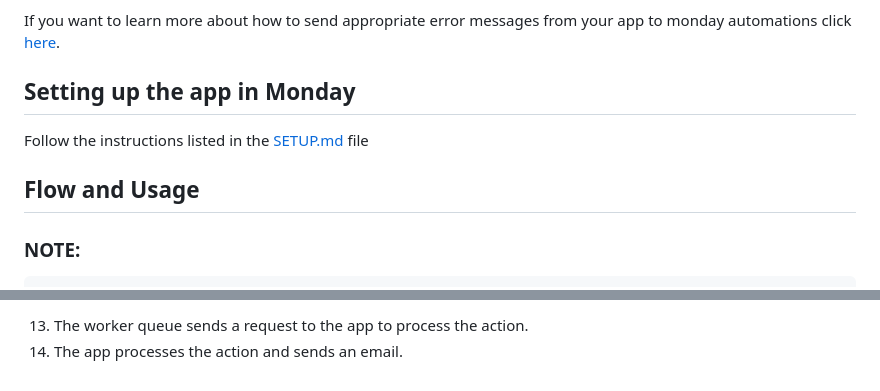
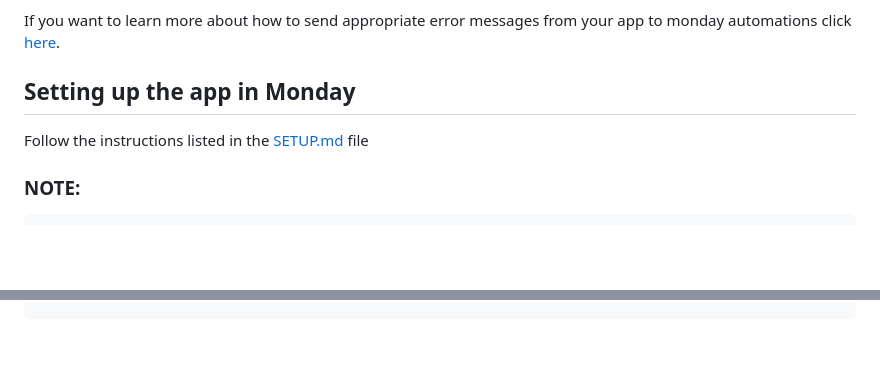
Before and after one commit to mondaycom/monday-code-quickstarts, a Markdown page: quickstart-node/README.md, 2 parts joined by grey strips. Drawn GitHub-style; blank space fills up the shorter version.

Commit message:
feat(readme): removed the flow description because it is not necessary + added link to monday api docs

```diff
--- a/quickstart-node/README.md
+++ b/quickstart-node/README.md
@@ -93,8 +93,6 @@ click [here](https://developer.monday.com/apps/docs/error-handling).
 
 Follow the instructions listed in the [SETUP.md](SETUP.md) file
 
-## Flow and Usage
-
 ### NOTE:
 
     This project is only a demonstration of how to use various Monday Code app and Monday API functionalities.
@@ -172,2 +101,0 @@ sequenceDiagram
-13. The worker queue sends a request to the app to process the action.
-14. The app processes the action and sends an email.
```
Also changed, not shown: other parts of quickstart-node/README.md (+0 -68 lines), quickstart-node/SETUP.md (+8 -8 lines).
